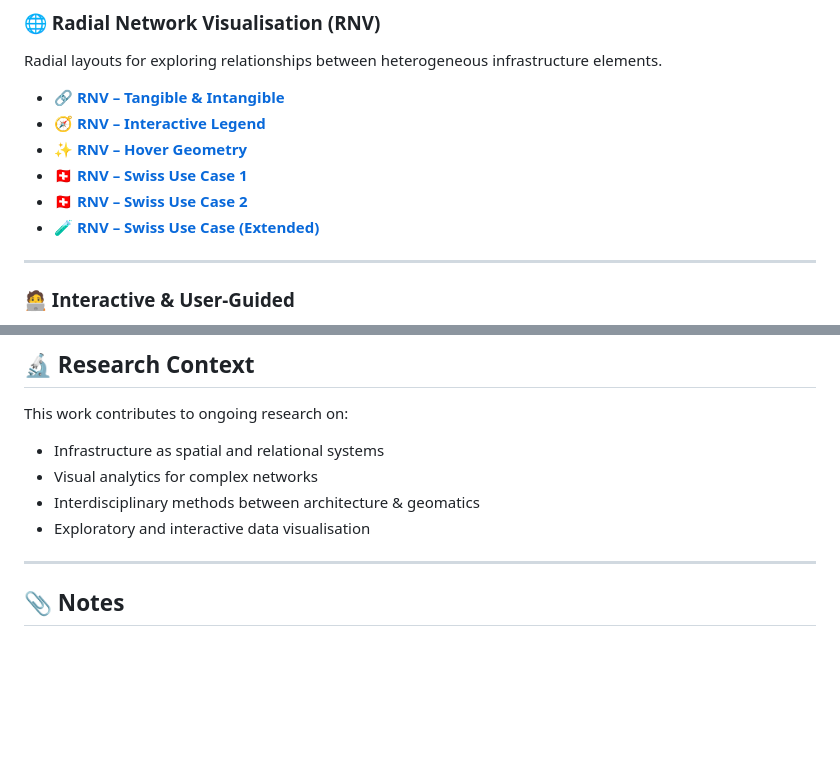
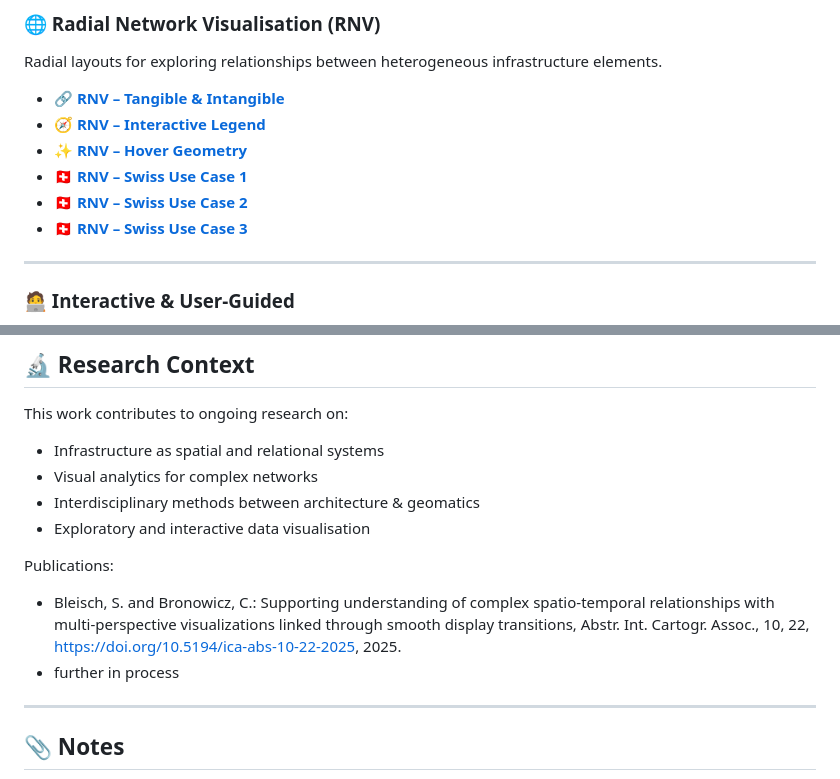
Before and after one commit to FHNW-IGEO/BilderCHInfra, a Markdown page: README.md, 2 parts joined by grey strips. Drawn GitHub-style; blank space fills up the shorter version.

```diff
--- a/README.md
+++ b/README.md
@@ -46,7 +46,7 @@ Radial layouts for exploring relationships between heterogeneous infrastructure
 * ✨ **[RNV – Hover Geometry](https://fhnw-igeo.github.io/BilderCHInfra/visualisation_examples/geofabric_temp)**
 * 🇨🇭 **[RNV – Swiss Use Case 1](https://fhnw-igeo.github.io/BilderCHInfra/visualisation_examples/vis_work)**
 * 🇨🇭 **[RNV – Swiss Use Case 2](https://fhnw-igeo.github.io/BilderCHInfra/visualisation_examples/vis_work2)**
-* 🧪 **[RNV – Swiss Use Case (Extended)](https://fhnw-igeo.github.io/BilderCHInfra/visualisation_examples/vis_work_usecase)**
+* 🇨🇭 **[RNV – Swiss Use Case 3](https://fhnw-igeo.github.io/BilderCHInfra/visualisation_examples/vis_work_usecase)**
 
 ---
 
@@ -73,6 +73,10 @@ This work contributes to ongoing research on:
 * Interdisciplinary methods between architecture & geomatics
 * Exploratory and interactive data visualisation
 
+Publications:
+*  Bleisch, S. and Bronowicz, C.: Supporting understanding of complex spatio-temporal relationships with multi-perspective visualizations linked through smooth display transitions, Abstr. Int. Cartogr. Assoc., 10, 22, https://doi.org/10.5194/ica-abs-10-22-2025, 2025.
+*  further in process
+
 ---
 
 ## 📎 Notes
```
